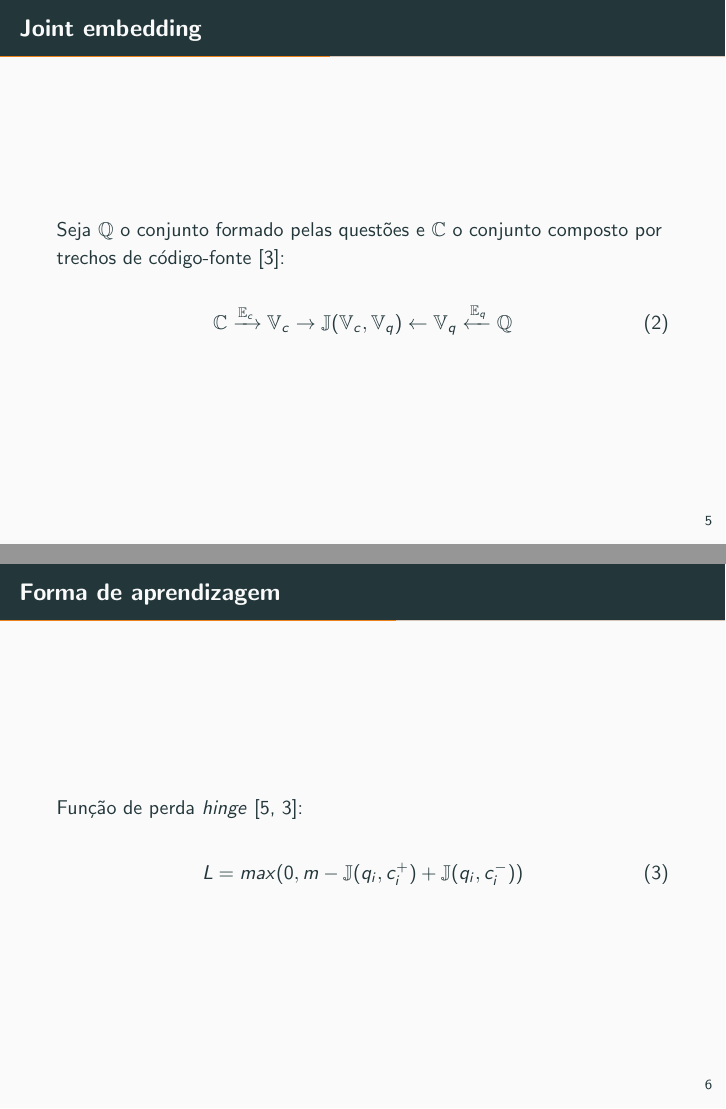
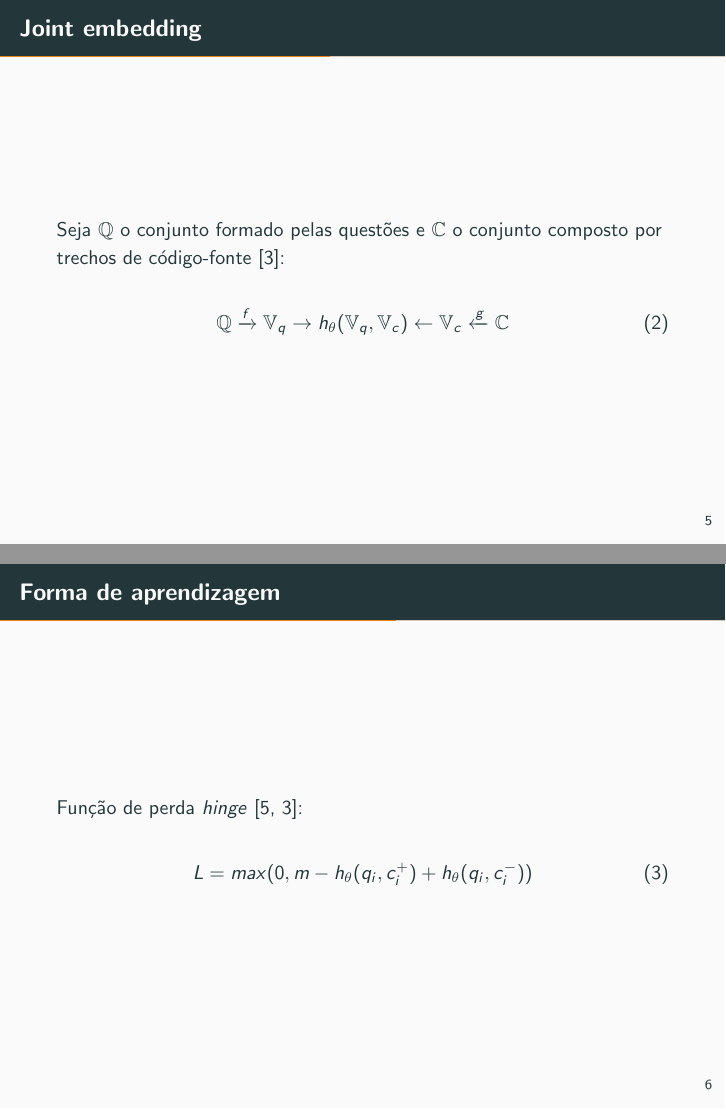
Before and after one commit to mrezende/VEM_Presentation_2019, LaTeX slides (demo.tex): pages 8 and 9 of 19, joined at a grey line. Compiled offline with pdfLaTeX.

Commit message:
changing joint embedding equation order. histogram results updated

```diff
--- a/demo.tex
+++ b/demo.tex
@@ -60,7 +60,7 @@ C^{*} = \underset{C \in \mathbb{C}}{argmax}\text{ } F_{r}(Q , C)
 	Seja $\mathbb{Q}$ o conjunto formado pelas questões e $\mathbb{C}$ o conjunto composto por trechos de código-fonte \cite{Gu-deep-code-search:2018}:
 
     \begin{equation}
-        \mathbb{C} \xrightarrow{\mathbb{E}_{c}} \mathbb{V}_{c} \rightarrow \mathbb{J}(\mathbb{V}_{c}, \mathbb{V}_{q}) \leftarrow \mathbb{V}_{q} \xleftarrow{\mathbb{E}_{q}} \mathbb{Q}
+        \mathbb{Q} \xrightarrow{f} \mathbb{V}_{q} \rightarrow h_{\theta}(\mathbb{V}_{q}, \mathbb{V}_{c}) \leftarrow \mathbb{V}_{c} \xleftarrow{g} \mathbb{C}
     \end{equation}
 \end{frame}
 
@@ -69,7 +69,7 @@ C^{*} = \underset{C \in \mathbb{C}}{argmax}\text{ } F_{r}(Q , C)
 	Função de perda \textit{hinge} \cite{tan-lstm-qa, Gu-deep-code-search:2018}:
 
     \begin{equation}
-    L = max(0, m - \mathbb{J}(q_{i}, c_{i}^{+}) + \mathbb{J}(q_{i}, c_{i}^{-}))
+    L = max(0, m - h_{\theta}(q_{i}, c_{i}^{+}) + h_{\theta}(q_{i}, c_{i}^{-}))
     \end{equation}
 \end{frame}
 
```
Also changed, not shown: histogram_results.png, demo.tex (1 more changed lines).
